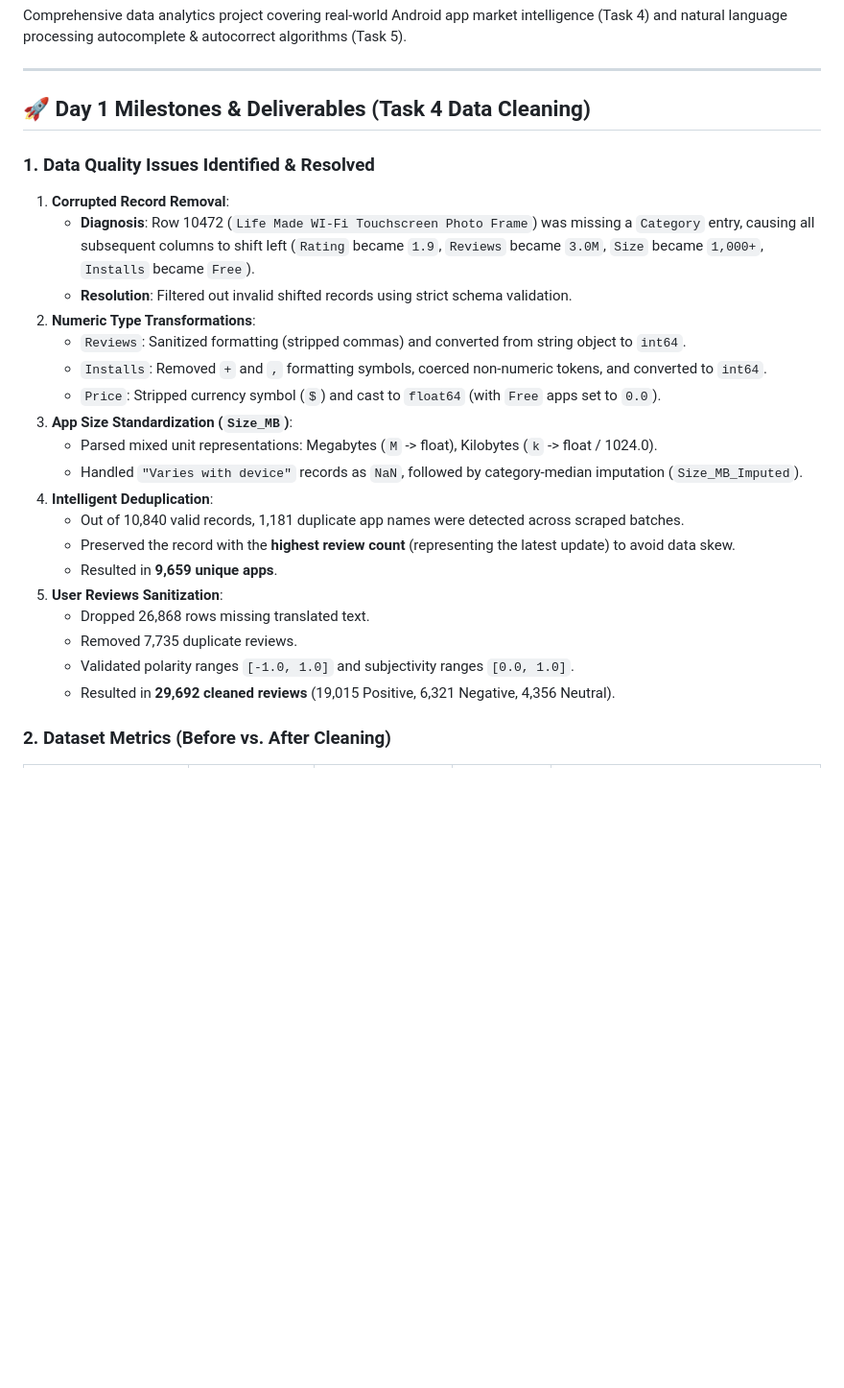
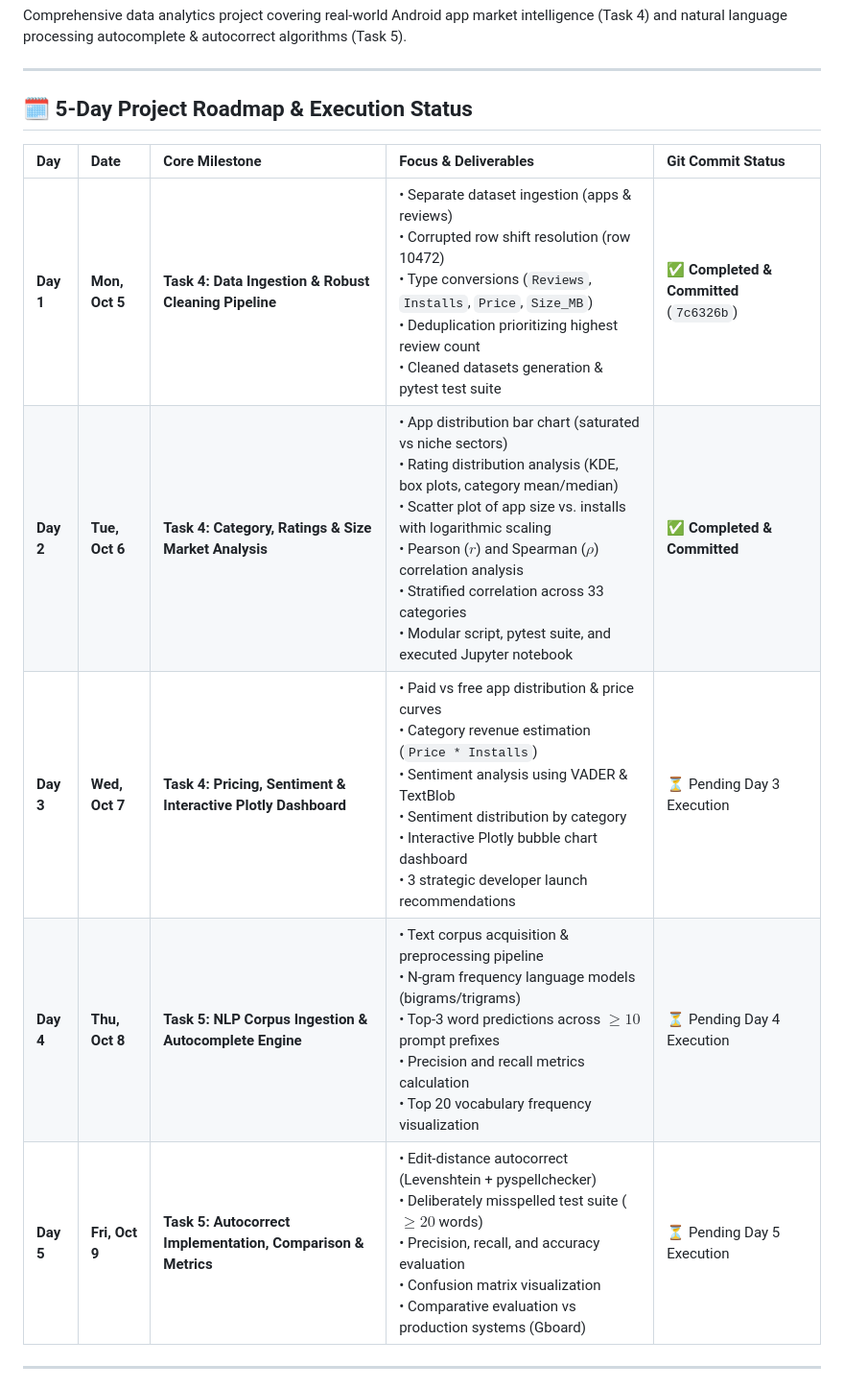
Before and after one commit to addu91577-sketch/-Google-Play-Store-Analysis, a Markdown page: README.md, the part around the change printed below. Shown: that part at 96% size. Drawn GitHub-style; blank space fills up the shorter version.

```diff
--- a/README.md
+++ b/README.md
@@ -6,28 +6,15 @@ Comprehensive data analytics project covering real-world Android app market inte
 
 ---
 
-## 🚀 Day 1 Milestones & Deliverables (Task 4 Data Cleaning)
+## 🗓️ 5-Day Project Roadmap & Execution Status
 
-### 1. Data Quality Issues Identified & Resolved
-1. **Corrupted Record Removal**:
-   - **Diagnosis**: Row 10472 (`Life Made WI-Fi Touchscreen Photo Frame`) was missing a `Category` entry, causing all subsequent columns to shift left (`Rating` became `1.9`, `Reviews` became `3.0M`, `Size` became `1,000+`, `Installs` became `Free`).
-   - **Resolution**: Filtered out invalid shifted records using strict schema validation.
-2. **Numeric Type Transformations**:
-   - `Reviews`: Sanitized formatting (stripped commas) and converted from string object to `int64`.
-   - `Installs`: Removed `+` and `,` formatting symbols, coerced non-numeric tokens, and converted to `int64`.
-   - `Price`: Stripped currency symbol (`$`) and cast to `float64` (with `Free` apps set to `0.0`).
-3. **App Size Standardization (`Size_MB`)**:
-   - Parsed mixed unit representations: Megabytes (`M` -> float), Kilobytes (`k` -> float / 1024.0).
-   - Handled `"Varies with device"` records as `NaN`, followed by category-median imputation (`Size_MB_Imputed`).
-4. **Intelligent Deduplication**:
-   - Out of 10,840 valid records, 1,181 duplicate app names were detected across scraped batches.
-   - Preserved the record with the **highest review count** (representing the latest update) to avoid data skew.
-   - Resulted in **9,659 unique apps**.
-5. **User Reviews Sanitization**:
-   - Dropped 26,868 rows missing translated text.
-   - Removed 7,735 duplicate reviews.
-   - Validated polarity ranges `[-1.0, 1.0]` and subjectivity ranges `[0.0, 1.0]`.
-   - Resulted in **29,692 cleaned reviews** (19,015 Positive, 6,321 Negative, 4,356 Neutral).
+| Day | Date | Core Milestone | Focus & Deliverables | Git Commit Status |
+| :--- | :--- | :--- | :--- | :--- |
+| **Day 1** | **Mon, Oct 5** | **Task 4: Data Ingestion & Robust Cleaning Pipeline** | • Separate dataset ingestion (apps & reviews)<br>• Corrupted row shift resolution (row 10472)<br>• Type conversions (`Reviews`, `Installs`, `Price`, `Size_MB`)<br>• Deduplication prioritizing highest review count<br>• Cleaned datasets generation & pytest test suite | ✅ **Completed & Committed** (`7c6326b`) |
+| **Day 2** | **Tue, Oct 6** | **Task 4: Category, Ratings & Size Market Analysis** | • App distribution bar chart (saturated vs niche sectors)<br>• Rating distribution analysis (KDE, box plots, category mean/median)<br>• Scatter plot of app size vs. installs with logarithmic scaling<br>• Pearson ($r$) and Spearman ($\rho$) correlation analysis<br>• Stratified correlation across 33 categories<br>• Modular script, pytest suite, and executed Jupyter notebook | ✅ **Completed & Committed** |
+| **Day 3** | **Wed, Oct 7** | **Task 4: Pricing, Sentiment & Interactive Plotly Dashboard** | • Paid vs free app distribution & price curves<br>• Category revenue estimation (`Price * Installs`)<br>• Sentiment analysis using VADER & TextBlob<br>• Sentiment distribution by category<br>• Interactive Plotly bubble chart dashboard<br>• 3 strategic developer launch recommendations | ⏳ Pending Day 3 Execution |
+| **Day 4** | **Thu, Oct 8** | **Task 5: NLP Corpus Ingestion & Autocomplete Engine** | • Text corpus acquisition & preprocessing pipeline<br>• N-gram frequency language models (bigrams/trigrams)<br>• Top-3 word predictions across $\ge 10$ prompt prefixes<br>• Precision and recall metrics calculation<br>• Top 20 vocabulary frequency visualization | ⏳ Pending Day 4 Execution |
+| **Day 5** | **Fri, Oct 9** | **Task 5: Autocorrect Implementation, Comparison & Metrics** | • Edit-distance autocorrect (Levenshtein + pyspellchecker)<br>• Deliberately misspelled test suite ($\ge 20$ words)<br>• Precision, recall, and accuracy evaluation<br>• Confusion matrix visualization<br>• Comparative evaluation vs production systems (Gboard) | ⏳ Pending Day 5 Execution |
 
-### 2. Dataset Metrics (Before vs. After Cleaning)
+---
 
```
Also changed, not shown: other parts of README.md (+95 -19 lines), reports/figures/01_category_distribution.png (added), reports/figures/02_rating_distributions.png (added), reports/figures/03_size_vs_installs_scatter.png (added), reports/figures/04_category_size_installs_correlations.png (added), 6 other files.
